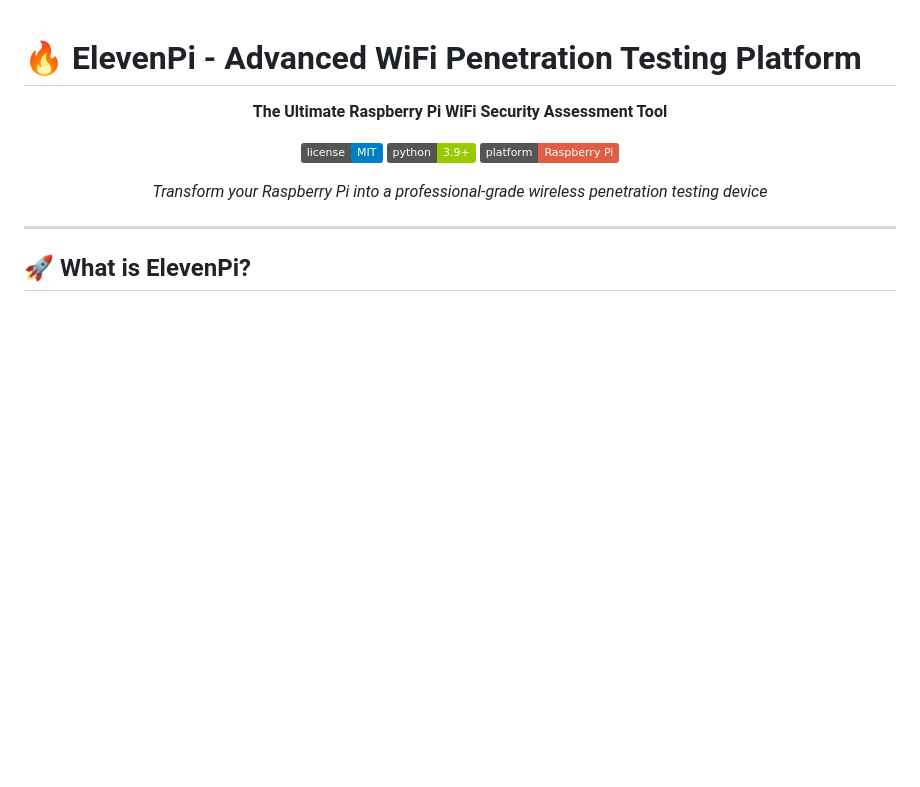
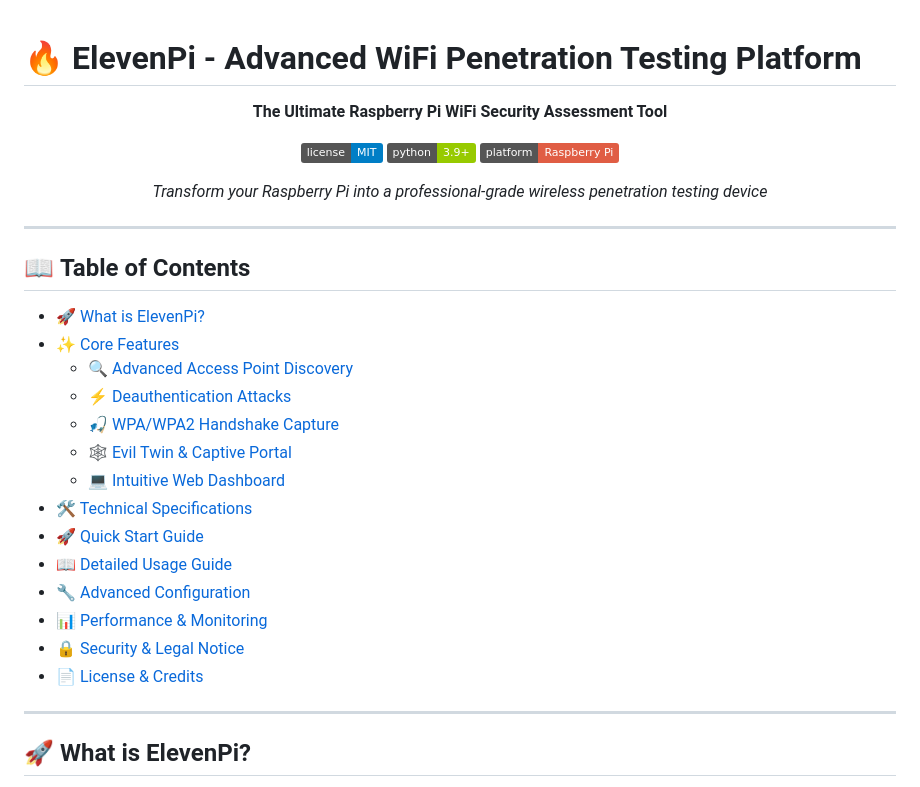
Before and after one commit to Agente3z/ElevenPi, a Markdown page: README.md, the part around the change. GitHub-like rendering; badges without logos; blank space fills up the shorter version.

Commit message:
Update README to enhance Table of Contents with additional sections

```diff
--- a/README.md
+++ b/README.md
@@ -11,6 +11,25 @@
 *Transform your Raspberry Pi into a professional-grade wireless penetration testing device*
 
 </div>
+
+---
+
+## 📖 **Table of Contents**
+
+- [🚀 What is ElevenPi?](#-what-is-elevenpi)
+- [✨ Core Features](#-core-features)
+  - [🔍 Advanced Access Point Discovery](#-advanced-access-point-discovery)
+  - [⚡ Deauthentication Attacks](#-deauthentication-attacks)
+  - [🎣 WPA/WPA2 Handshake Capture](#-wpawpa2-handshake-capture)
+  - [🕸️ Evil Twin & Captive Portal](#️-evil-twin--captive-portal)
+  - [💻 Intuitive Web Dashboard](#-intuitive-web-dashboard)
+- [🛠️ Technical Specifications](#️-technical-specifications)
+- [🚀 Quick Start Guide](#-quick-start-guide)
+- [📖 Detailed Usage Guide](#-detailed-usage-guide)
+- [🔧 Advanced Configuration](#-advanced-configuration)
+- [📊 Performance & Monitoring](#-performance--monitoring)
+- [🔒 Security & Legal Notice](#-security--legal-notice)
+- [📄 License & Credits](#-license--credits)
 
 ---
 
```
